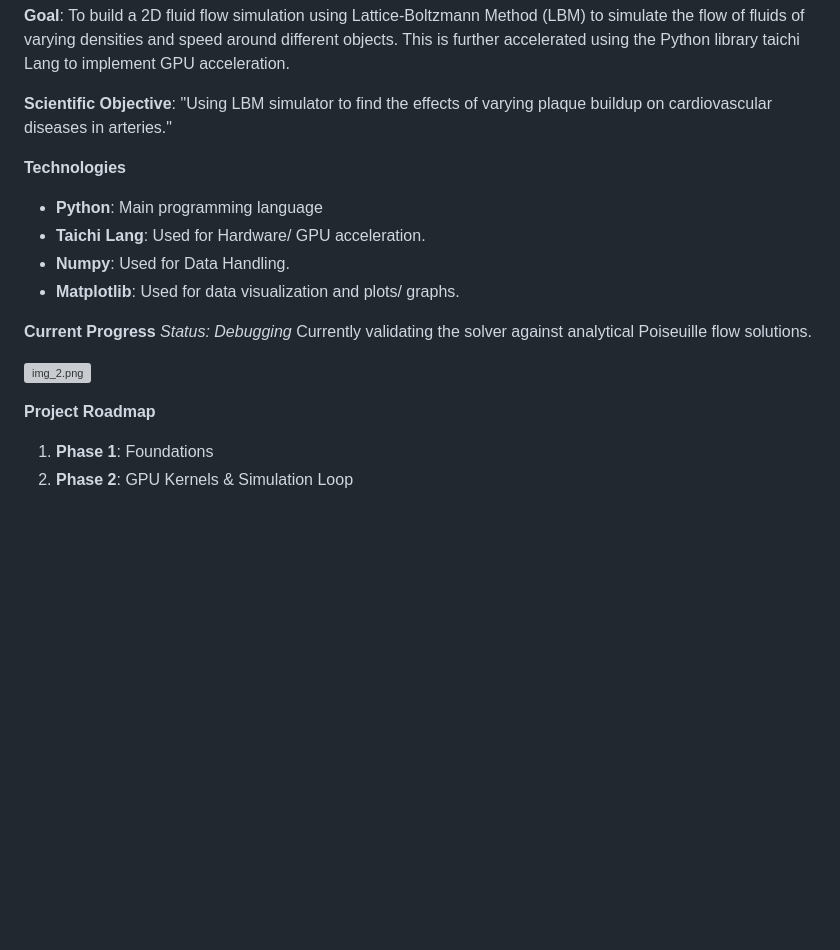
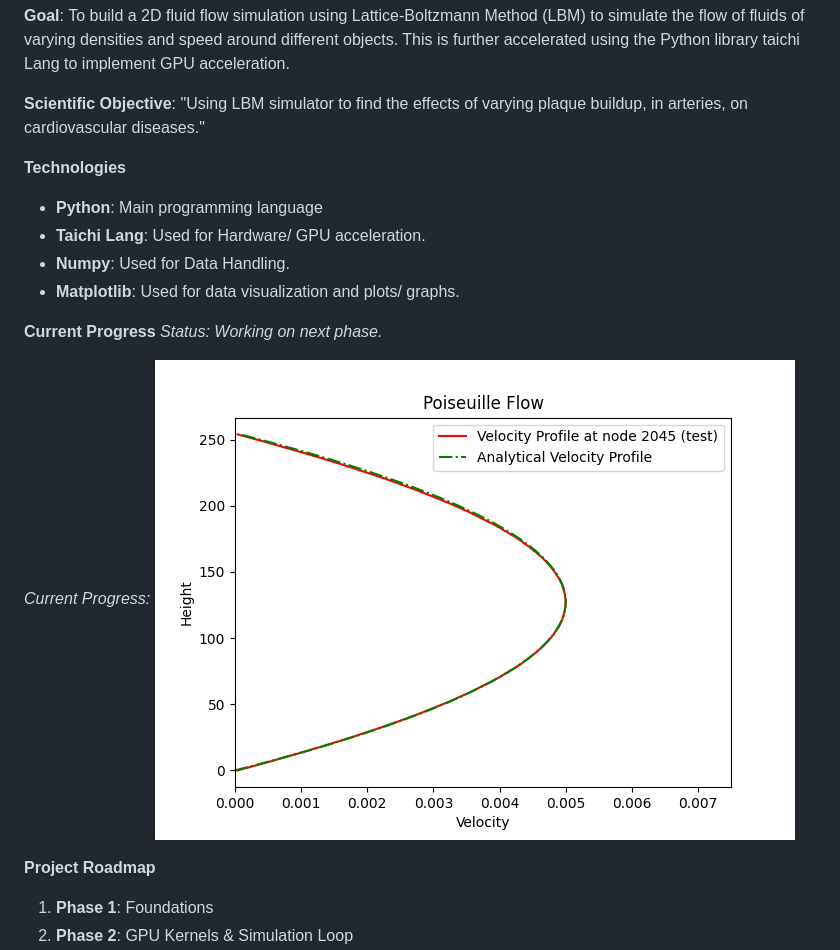
Before and after one commit to Ragghav01-0/2D-Fluid-Flow-LBM-Project, a Markdown page: README.md, the part around the change. Rendered like a GitHub page; pictures changed too: image_1.png (added); blank space fills up the shorter version; grey boxes are pictures that could not be loaded.

Commit message:
Poisuille Flow Simulation Validation: Corrected Version

```diff
--- a/README.md
+++ b/README.md
@@ -1,7 +1,7 @@
 **Goal**: To build a 2D fluid flow simulation using Lattice-Boltzmann Method (LBM) to simulate the flow of fluids of varying densities and speed around different objects.
 This is further accelerated using the Python library taichi Lang to implement GPU acceleration.
 
-**Scientific Objective**: "Using LBM simulator to find the effects of varying plaque buildup on cardiovascular diseases in arteries."
+**Scientific Objective**: "Using LBM simulator to find the effects of varying plaque buildup, in arteries, on cardiovascular diseases."
 
 **Technologies**
   * **Python**: Main programming language
@@ -10,10 +10,10 @@ This is further accelerated using the Python library taichi Lang to implement GP
   * **Matplotlib**: Used for data visualization and plots/ graphs.
 
 **Current Progress**
-*Status: Debugging*
-Currently validating the solver against analytical Poiseuille flow solutions.
+*Status: Working on next phase.*
 
-![img_2.png](img_2.png)
+*Current Progress:*
+![image_1.png](image_1.png)
 
 **Project Roadmap**
   1. **Phase 1**: Foundations
```
Also changed, not shown: 2 other files.
